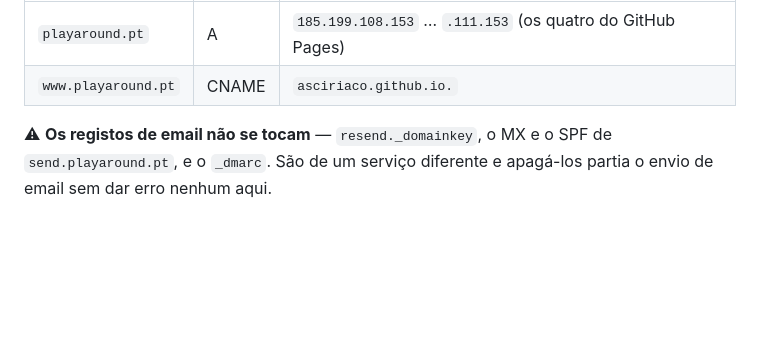
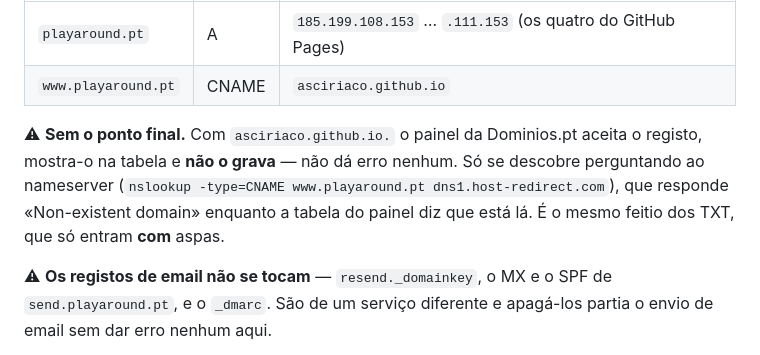
Before and after one commit to asciriaco/playaround-site, a Markdown page: LEIAME.md, the part around the change. GitHub-like rendering; blank space fills up the shorter version.

Commit message:
o painel da Dominios.pt engole o CNAME com ponto final (#31)
O www.playaround.pt tinha sido criado com "asciriaco.github.io." e o painel
aceitou-o, mostrou-o na tabela e NAO o gravou. Sem erro nenhum. Descobriu-se a
perguntar ao nameserver autoritativo, que respondia "Non-existent domain"
enquanto a tabela do painel dizia que estava la.

Sem o ponto final entra a primeira vez. E o mesmo feitio dos TXT, que so entram
COM aspas — vale a pena desconfiar deste painel e confirmar sempre no
nameserver, nao na tabela.

Co-authored-by: Claude Opus 5 <noreply@anthropic.com>

```diff
--- a/LEIAME.md
+++ b/LEIAME.md
@@ -48,7 +48,14 @@ que deixe de responder é motivo de suspensão da app, não é um aviso.
 | nome | tipo | conteúdo |
 |---|---|---|
 | `playaround.pt` | A | `185.199.108.153` … `.111.153` (os quatro do GitHub Pages) |
-| `www.playaround.pt` | CNAME | `asciriaco.github.io.` |
+| `www.playaround.pt` | CNAME | `asciriaco.github.io` |
+
+⚠ **Sem o ponto final.** Com `asciriaco.github.io.` o painel da Dominios.pt
+aceita o registo, mostra-o na tabela e **não o grava** — não dá erro nenhum. Só
+se descobre perguntando ao nameserver (`nslookup -type=CNAME www.playaround.pt
+dns1.host-redirect.com`), que responde «Non-existent domain» enquanto a tabela
+do painel diz que está lá. É o mesmo feitio dos TXT, que só entram **com**
+aspas.
 
 ⚠ **Os registos de email não se tocam** — `resend._domainkey`, o MX e o SPF de
 `send.playaround.pt`, e o `_dmarc`. São de um serviço diferente e apagá-los
```
